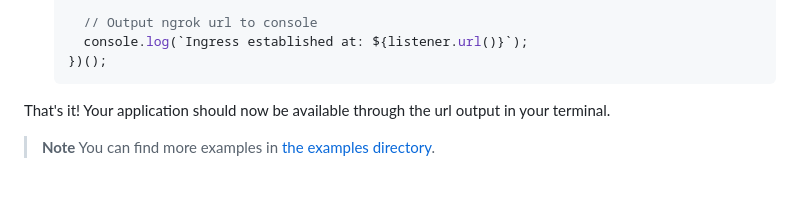
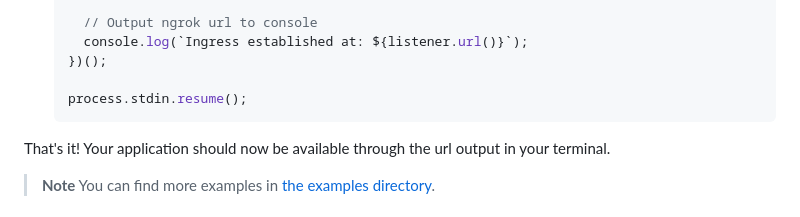
Before and after one commit to ngrok/ngrok-javascript, a Markdown page: README.md, the part around the change. GitHub-like rendering; blank space fills up the shorter version.

Commit message:
Update quickstart

````diff
--- a/README.md
+++ b/README.md
@@ -56,6 +56,8 @@ pnpm add @ngrok/ngrok
       // Output ngrok url to console
       console.log(`Ingress established at: ${listener.url()}`);
     })();
+
+    process.stdin.resume();
     ```
 
 That's it! Your application should now be available through the url output in your terminal.
````
